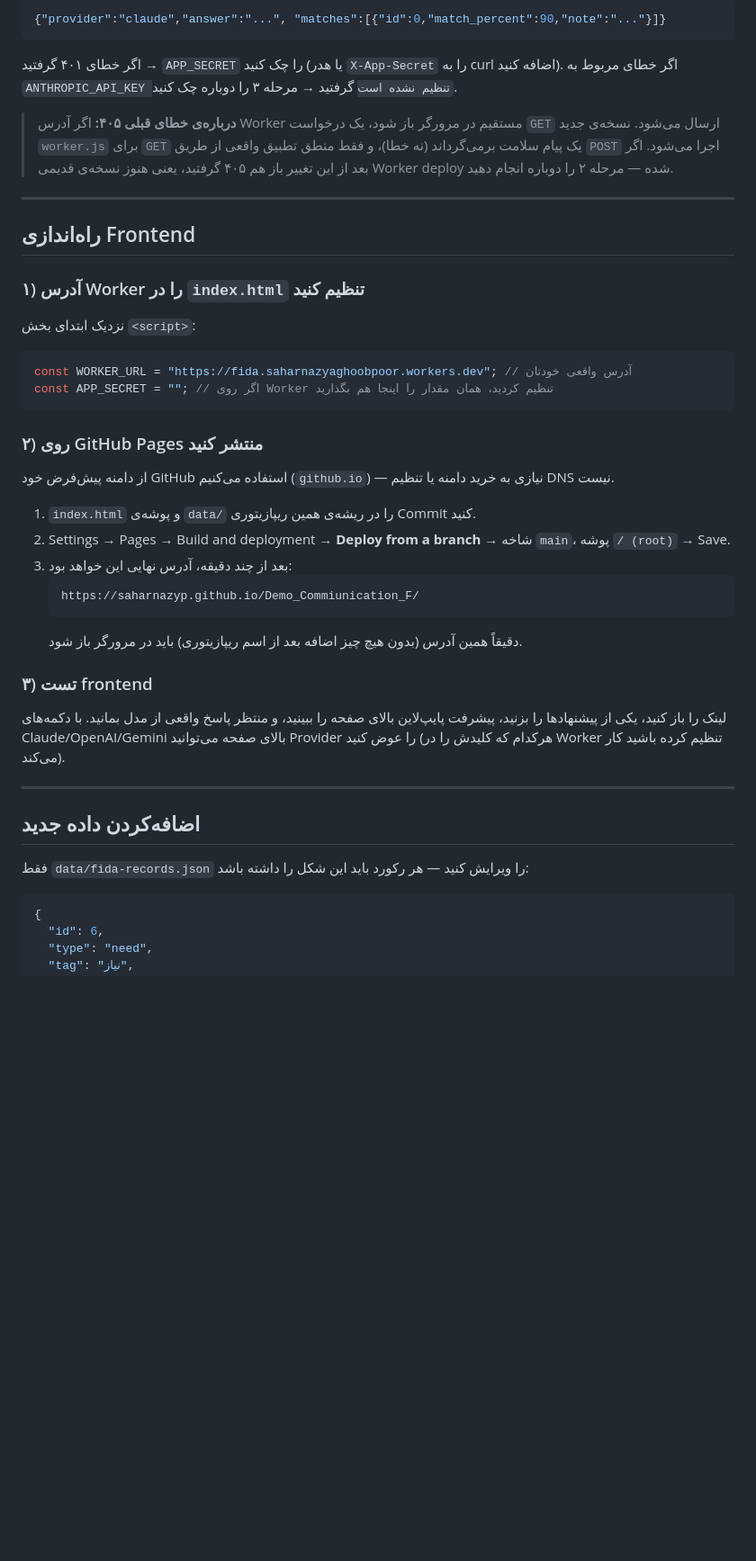
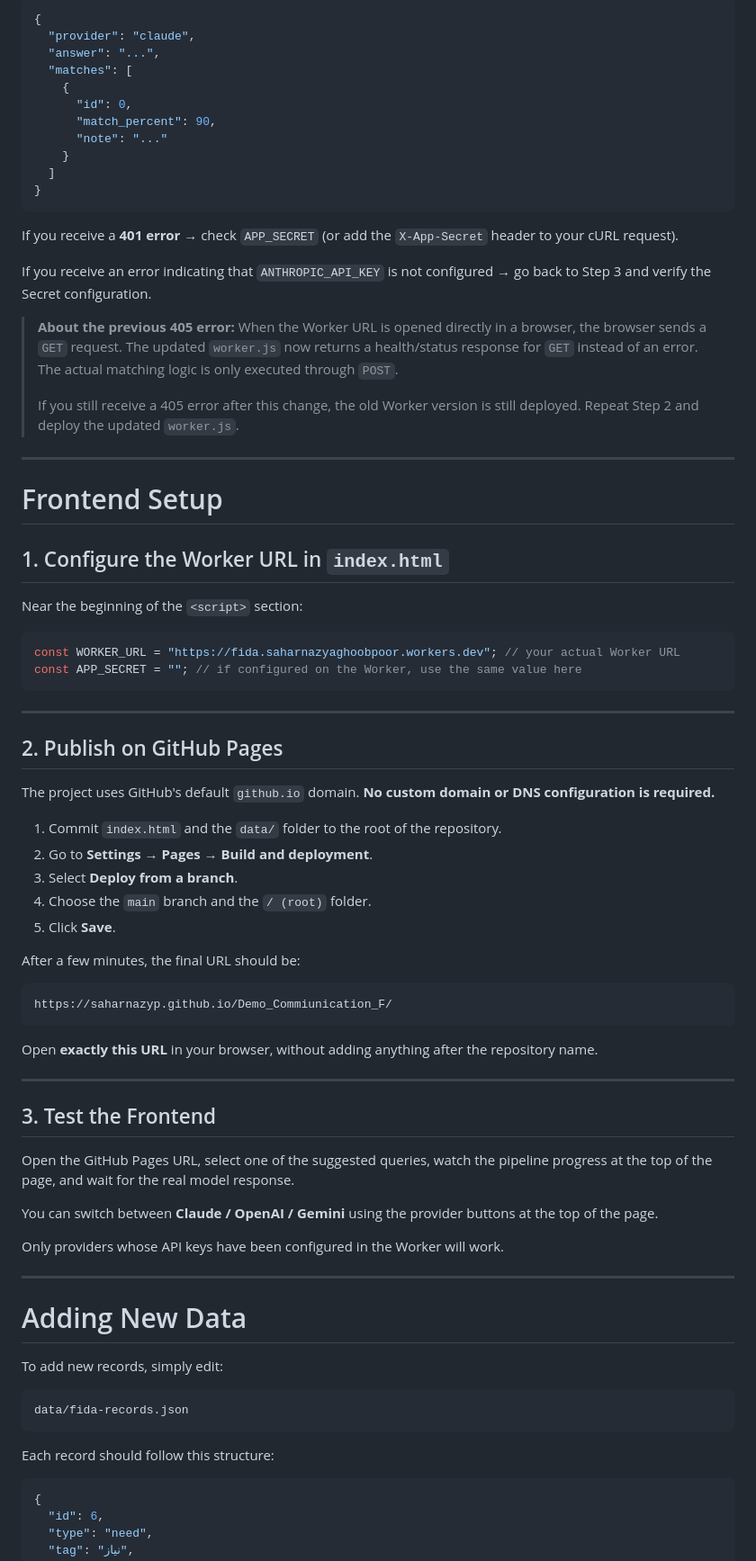
Before and after one commit to saharnazyp/-Demo_Commiunication_F, a Markdown page: README.md, the part around one of its changes. Shown at 90% size. Rendered like a GitHub page; blank space fills up the shorter version.

````diff
--- a/README.md
+++ b/README.md
@@ -108,44 +156,80 @@ curl -X POST https://fida.saharnazyaghoobpoor.workers.dev \
 
 ```json
-{"provider":"claude","answer":"...", "matches":[{"id":0,"match_percent":90,"note":"..."}]}
+{
+  "provider": "claude",
+  "answer": "...",
+  "matches": [
+    {
+      "id": 0,
+      "match_percent": 90,
+      "note": "..."
+    }
+  ]
+}
 ```
 
-اگر خطای ۴۰۱ گرفتید → `APP_SECRET` را چک کنید (یا هدر `X-App-Secret` را به curl اضافه کنید).
-اگر خطای مربوط به `ANTHROPIC_API_KEY تنظیم نشده است` گرفتید → مرحله ۳ را دوباره چک کنید.
+If you receive a **401 error** → check `APP_SECRET` (or add the `X-App-Secret` header to your cURL request).
 
-> **درباره‌ی خطای قبلی ۴۰۵:** اگر آدرس Worker مستقیم در مرورگر باز شود، یک درخواست `GET` ارسال می‌شود. نسخه‌ی جدید `worker.js` برای `GET` یک پیام سلامت برمی‌گرداند (نه خطا)، و فقط منطق تطبیق واقعی از طریق `POST` اجرا می‌شود. اگر بعد از این تغییر باز هم ۴۰۵ گرفتید، یعنی هنوز نسخه‌ی قدیمی Worker deploy شده — مرحله ۲ را دوباره انجام دهید.
+If you receive an error indicating that `ANTHROPIC_API_KEY` is not configured → go back to Step 3 and verify the Secret configuration.
+
+> **About the previous 405 error:** When the Worker URL is opened directly in a browser, the browser sends a `GET` request. The updated `worker.js` now returns a health/status response for `GET` instead of an error. The actual matching logic is only executed through `POST`.
+>
+> If you still receive a 405 error after this change, the old Worker version is still deployed. Repeat Step 2 and deploy the updated `worker.js`.
 
 ---
 
-## راه‌اندازی Frontend
+# Frontend Setup
 
-### ۱) آدرس Worker را در `index.html` تنظیم کنید
-نزدیک ابتدای بخش `<script>`:
+## 1. Configure the Worker URL in `index.html`
+
+Near the beginning of the `<script>` section:
 
 ```js
-const WORKER_URL = "https://fida.saharnazyaghoobpoor.workers.dev"; // آدرس واقعی خودتان
-const APP_SECRET = ""; // اگر روی Worker تنظیم کردید، همان مقدار را اینجا هم بگذارید
+const WORKER_URL = "https://fida.saharnazyaghoobpoor.workers.dev"; // your actual Worker URL
+const APP_SECRET = ""; // if configured on the Worker, use the same value here
 ```
-
-### ۲) روی GitHub Pages منتشر کنید
-از دامنه پیش‌فرض خود GitHub استفاده می‌کنیم (`github.io`) — نیازی به خرید دامنه یا تنظیم DNS نیست.
-
-1. `index.html` و پوشه‌ی `data/` را در ریشه‌ی همین ریپازیتوری Commit کنید.
-2. Settings → Pages → Build and deployment → **Deploy from a branch** → شاخه `main`، پوشه `/ (root)` → Save.
-3. بعد از چند دقیقه، آدرس نهایی این خواهد بود:
-   ```
-   https://saharnazyp.github.io/Demo_Commiunication_F/
-   ```
-   دقیقاً همین آدرس (بدون هیچ چیز اضافه بعد از اسم ریپازیتوری) باید در مرورگر باز شود.
-
-### ۳) تست frontend
-لینک را باز کنید، یکی از پیشنهادها را بزنید، پیشرفت پایپ‌لاین بالای صفحه را ببینید، و منتظر پاسخ واقعی از مدل بمانید. با دکمه‌های Claude/OpenAI/Gemini بالای صفحه می‌توانید Provider را عوض کنید (هرکدام که کلیدش را در Worker تنظیم کرده باشید کار می‌کند).
 
 ---
 
-## اضافه‌کردن داده جدید
+## 2. Publish on GitHub Pages
 
-فقط `data/fida-records.json` را ویرایش کنید — هر رکورد باید این شکل را داشته باشد:
+The project uses GitHub's default `github.io` domain. **No custom domain or DNS configuration is required.**
+
+1. Commit `index.html` and the `data/` folder to the root of the repository.
+2. Go to **Settings → Pages → Build and deployment**.
+3. Select **Deploy from a branch**.
+4. Choose the `main` branch and the `/ (root)` folder.
+5. Click **Save**.
+
+After a few minutes, the final URL should be:
+
+```text
+https://saharnazyp.github.io/Demo_Commiunication_F/
+```
+
+Open **exactly this URL** in your browser, without adding anything after the repository name.
+
+---
+
+## 3. Test the Frontend
+
+Open the GitHub Pages URL, select one of the suggested queries, watch the pipeline progress at the top of the page, and wait for the real model response.
+
+You can switch between **Claude / OpenAI / Gemini** using the provider buttons at the top of the page.
+
+Only providers whose API keys have been configured in the Worker will work.
+
+---
+
+# Adding New Data
+
+To add new records, simply edit:
+
+```text
+data/fida-records.json
+```
+
+Each record should follow this structure:
 
 ```json
 {
````
Also changed, not shown: other parts of README.md (+124 -59 lines).
